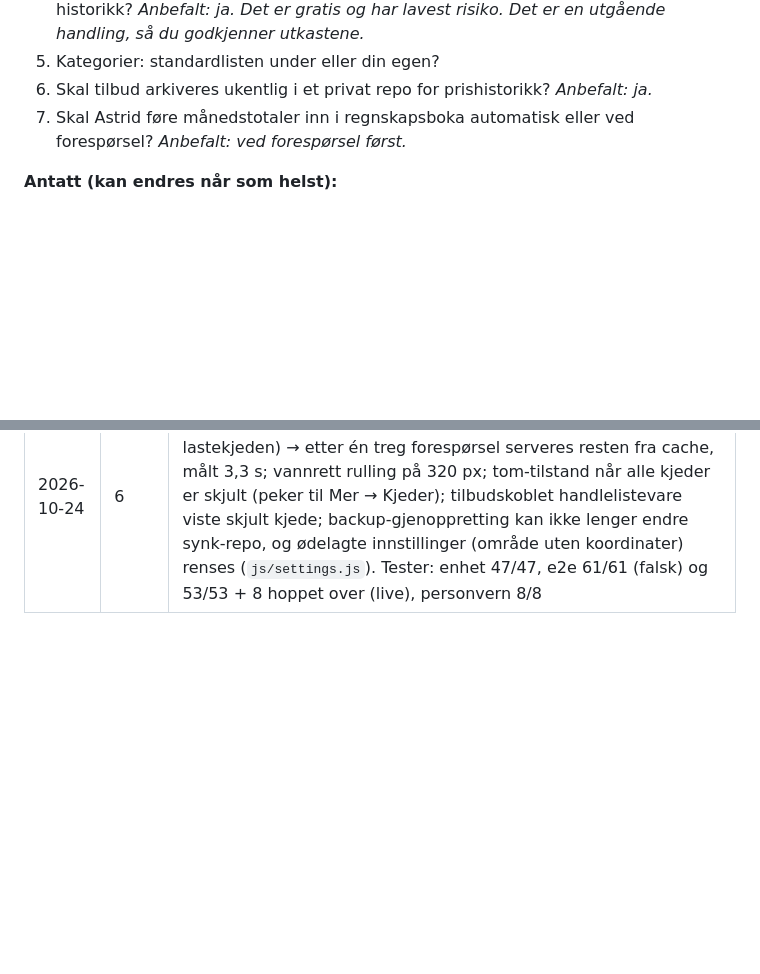
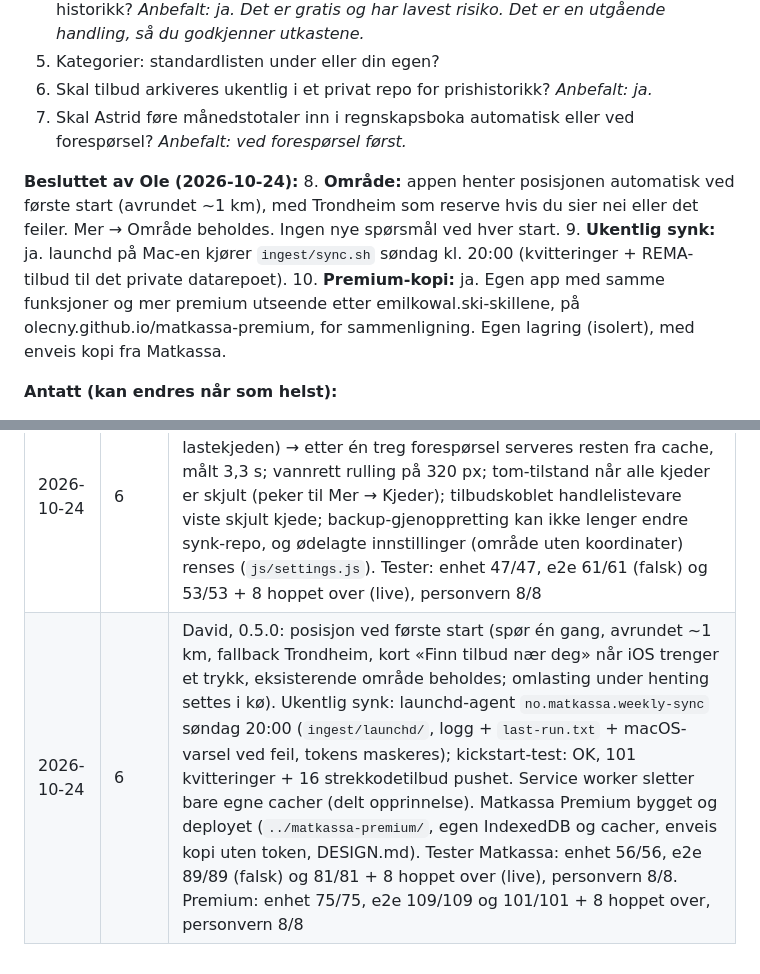
Before and after one commit to olecny/matkassa, a Markdown page: plan.md, 2 parts joined by grey strips. Rendered like a GitHub page; blank space fills up the shorter version.

```diff
--- a/plan.md
+++ b/plan.md
@@ -57,6 +57,11 @@ Telefon (PWA, norsk, offline)              Mac (Jarvis-maskinen)
 5. Kategorier: standardlisten under eller din egen?
 6. Skal tilbud arkiveres ukentlig i et privat repo for prishistorikk? *Anbefalt: ja.*
 7. Skal Astrid føre månedstotaler inn i regnskapsboka automatisk eller ved forespørsel? *Anbefalt: ved forespørsel først.*
+
+**Besluttet av Ole (2026-10-24):**
+8. **Område:** appen henter posisjonen automatisk ved første start (avrundet ~1 km), med Trondheim som reserve hvis du sier nei eller det feiler. Mer → Område beholdes. Ingen nye spørsmål ved hver start.
+9. **Ukentlig synk:** ja. launchd på Mac-en kjører `ingest/sync.sh` søndag kl. 20:00 (kvitteringer + REMA-tilbud til det private datarepoet).
+10. **Premium-kopi:** ja. Egen app med samme funksjoner og mer premium utseende etter emilkowal.ski-skillene, på olecny.github.io/matkassa-premium, for sammenligning. Egen lagring (isolert), med enveis kopi fra Matkassa.
 
 **Antatt (kan endres når som helst):**
 - Appnavn: «Matkassa» (arbeidsnavn). UI på norsk (bokmål), lys og mørk modus.
@@ -168,3 +173,4 @@ Dagens innsynsprosess hos Trumf (gammel URL gir 404), innsynsformat hos REMA og
 | 2026-10-24 | 2 | REMA koblet til: Ole logget inn med rema1000-cli (token kun i ~/.rema1000). `rema.py` leser tokenet derfra; første ekte kjøring ga 101 kvitteringer (2024-07-09 → 2026-10-20), 748 varelinjer, varelinjesum = total på alle. Automatisk kategorisering 96,0 % av beløpet (testskript). Import i appen på telefonen gjenstår (Ole) |
 | 2026-10-24 | 6 | David: gjennomgang av Jarvis' tillegg (synk, service worker, skjul kjeder, læring) og rettinger. Strekkode-research: Tjek har ingen EAN (0/1 097), REMA Superpris 16/16 med GTIN → flettet inn, 13 av 1 099 tilbud ≈ 1,2 % har EAN denne uken. EAN-først matching, kategorisperre, per-bruker-oppsett (tomt synk-repo, område, `sync.sh` med eget repo + sperre mot offentlige repoer). Ny testagent Maria, `test/e2e.mjs` (51/51 falsk, 43/43 + 8 hoppet over live), 39/39 enhetstester, personvernsjekk grønn. Rettet: service worker hang på svakt nett (nå 3 s cache-fallback), synk prøvde på nytt ved hver app-veksling etter feil, «Tilbud for deg» ignorerte kjedefilter, repo-feltet kunne ikke tømmes, små knapper < 44 px |
 | 2026-10-24 | 6 | Maria testet 0.4.0: PASS, 1 major + 4 minor. David rettet i 0.4.1: service worker åpnet på ~9 s ved svakt nett (3 s per nivå i lastekjeden) → etter én treg forespørsel serveres resten fra cache, målt 3,3 s; vannrett rulling på 320 px; tom-tilstand når alle kjeder er skjult (peker til Mer → Kjeder); tilbudskoblet handlelistevare viste skjult kjede; backup-gjenoppretting kan ikke lenger endre synk-repo, og ødelagte innstillinger (område uten koordinater) renses (`js/settings.js`). Tester: enhet 47/47, e2e 61/61 (falsk) og 53/53 + 8 hoppet over (live), personvern 8/8 |
+| 2026-10-24 | 6 | David, 0.5.0: posisjon ved første start (spør én gang, avrundet ~1 km, fallback Trondheim, kort «Finn tilbud nær deg» når iOS trenger et trykk, eksisterende område beholdes; omlasting under henting settes i kø). Ukentlig synk: launchd-agent `no.matkassa.weekly-sync` søndag 20:00 (`ingest/launchd/`, logg + `last-run.txt` + macOS-varsel ved feil, tokens maskeres); kickstart-test: OK, 101 kvitteringer + 16 strekkodetilbud pushet. Service worker sletter bare egne cacher (delt opprinnelse). Matkassa Premium bygget og deployet (`../matkassa-premium/`, egen IndexedDB og cacher, enveis kopi uten token, DESIGN.md). Tester Matkassa: enhet 56/56, e2e 89/89 (falsk) og 81/81 + 8 hoppet over (live), personvern 8/8. Premium: enhet 75/75, e2e 109/109 og 101/101 + 8 hoppet over, personvern 8/8 |
```
Also changed, not shown: README.md (+14 -6 lines).
